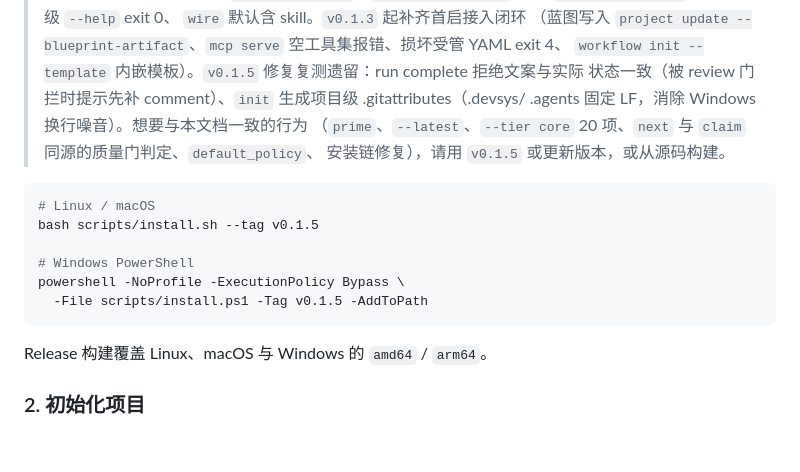
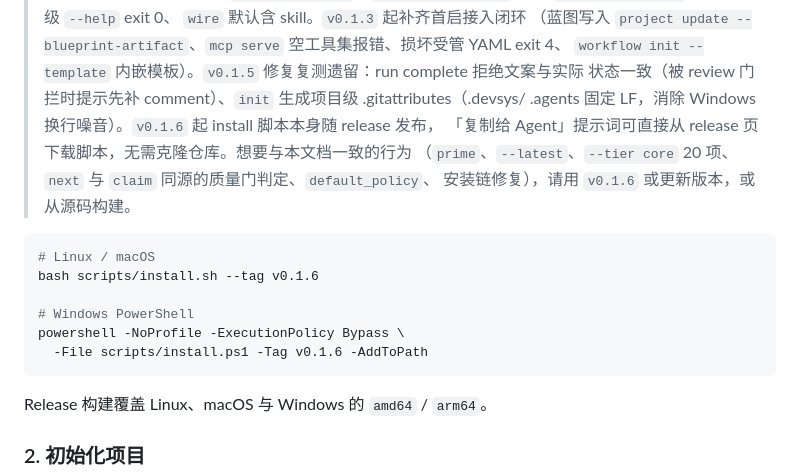
Before and after one commit to JAYY513/Workloom, a Markdown page: README.md, the part around the change. Rendered like a GitHub page; blank space fills up the shorter version.

````diff
--- a/README.md
+++ b/README.md
@@ -182,17 +182,18 @@ GOPROXY=off GOFLAGS=-mod=vendor go build -o bin/devsys.exe ./cmd/devsys
 > （蓝图写入 `project update --blueprint-artifact`、`mcp serve` 空工具集报错、损坏受管 YAML exit 4、
 > `workflow init --template` 内嵌模板）。`v0.1.5` 修复复测遗留：run complete 拒绝文案与实际
 > 状态一致（被 review 门拦时提示先补 comment）、`init` 生成项目级 .gitattributes（.devsys/
-> .agents 固定 LF，消除 Windows 换行噪音）。想要与本文档一致的行为
+> .agents 固定 LF，消除 Windows 换行噪音）。`v0.1.6` 起 install 脚本本身随 release 发布，
+> 「复制给 Agent」提示词可直接从 release 页下载脚本，无需克隆仓库。想要与本文档一致的行为
 > （`prime`、`--latest`、`--tier core` 20 项、`next` 与 `claim` 同源的质量门判定、`default_policy`、
-> 安装链修复），请用 `v0.1.5` 或更新版本，或从源码构建。
+> 安装链修复），请用 `v0.1.6` 或更新版本，或从源码构建。
 
 ```bash
 # Linux / macOS
-bash scripts/install.sh --tag v0.1.5
+bash scripts/install.sh --tag v0.1.6
 
 # Windows PowerShell
 powershell -NoProfile -ExecutionPolicy Bypass \
-  -File scripts/install.ps1 -Tag v0.1.5 -AddToPath
+  -File scripts/install.ps1 -Tag v0.1.6 -AddToPath
 ```
 
 Release 构建覆盖 Linux、macOS 与 Windows 的 `amd64` / `arm64`。
````
Also changed, not shown: docs/README.en.md (+6 -4 lines).
